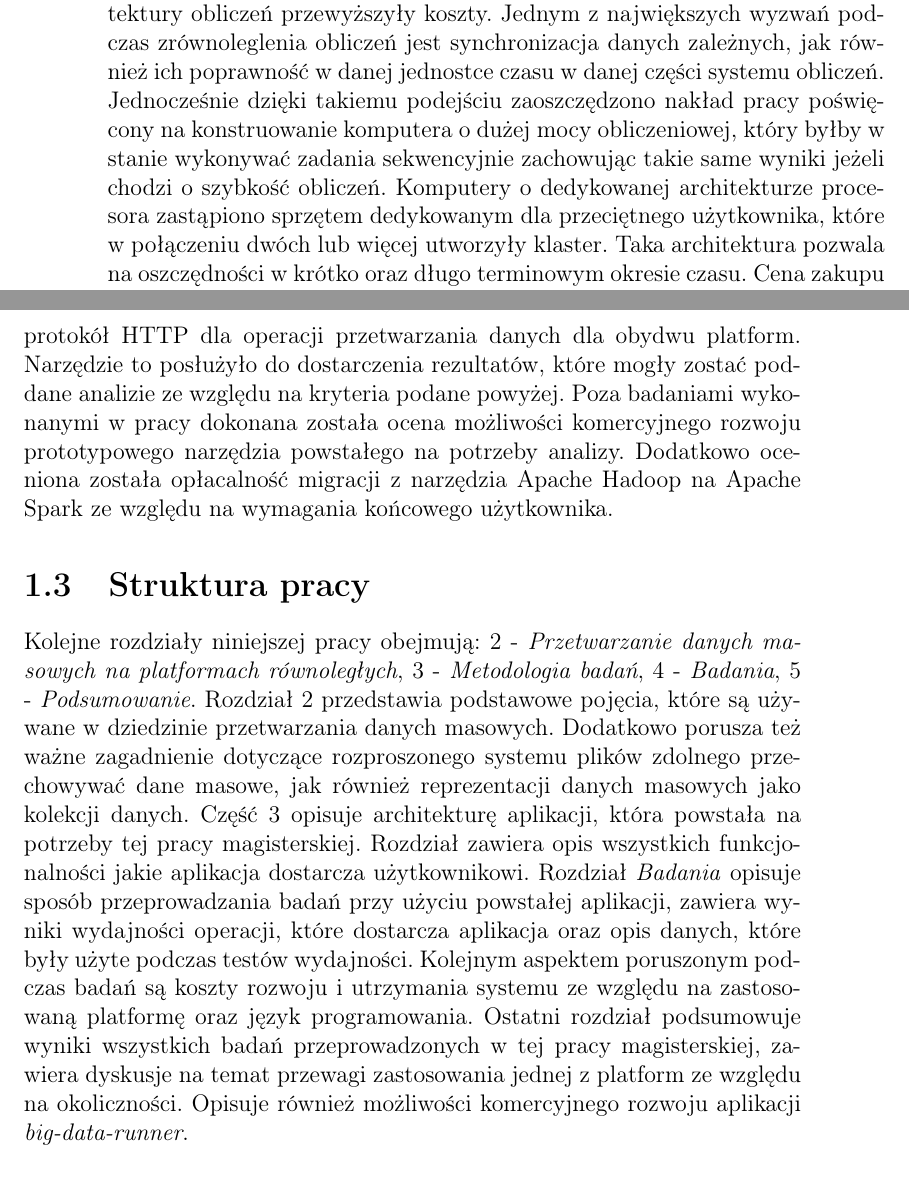
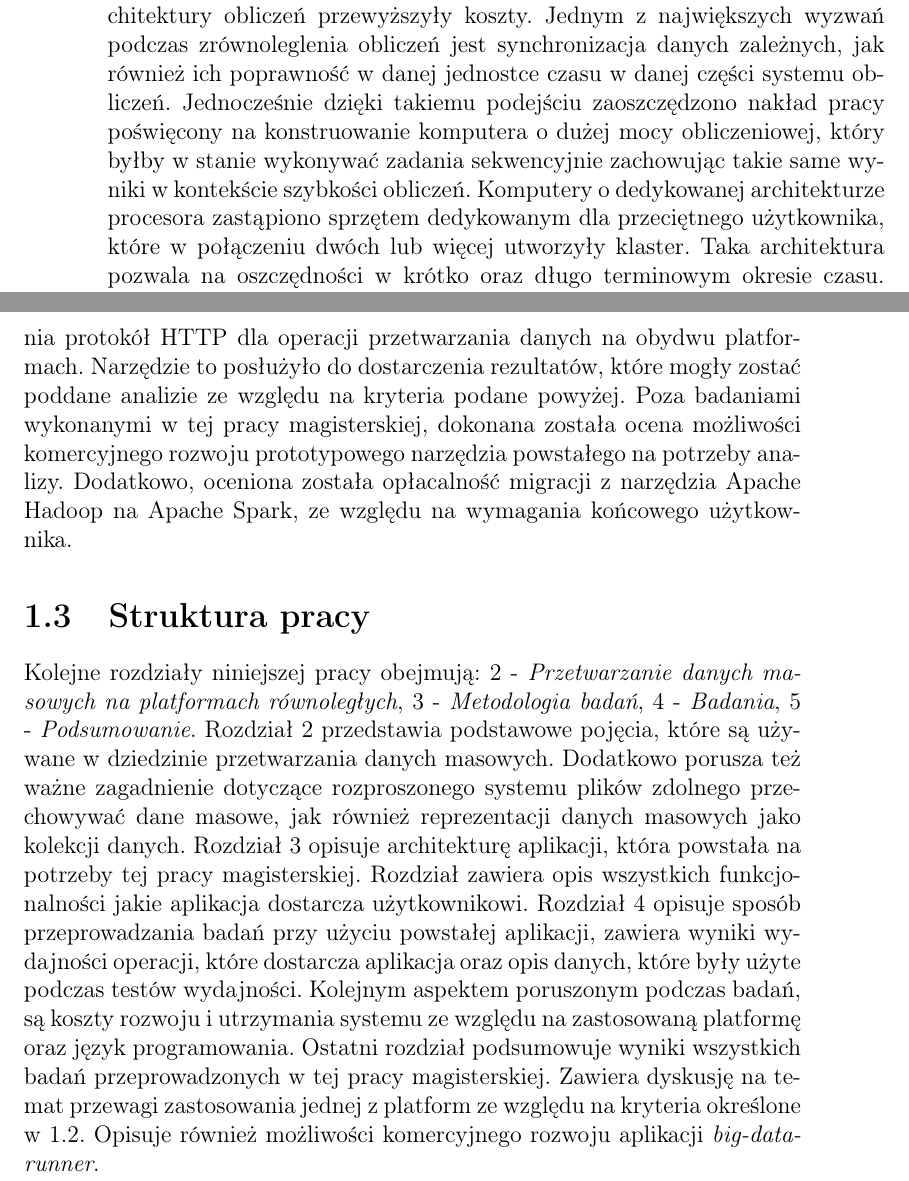
Before and after one commit to szymonlyszkowski/big-data-runner, a LaTeX thesis (docs/thesis/big-data-runner-thesis/spark-hadoop-analysis-thesis.tex, which reads docs/thesis/big-data-runner-thesis/chapter-introduction.tex): two parts of pages 5 and 8 of 48, joined at a grey line, cut so that both start at the same text. Compiled offline with pdfLaTeX.

Commit message:
Chapter 1 fixes

```diff
--- a/docs/thesis/big-data-runner-thesis/chapter-introduction.tex
+++ b/docs/thesis/big-data-runner-thesis/chapter-introduction.tex
@@ -1,7 +1,7 @@
 \chapter{Wstęp} \label{chap.introduction}
 
 \section{Problematyka operacji w kontekście platform równoległych. Batch, streaming, operacje leniwe.}
-W dzisiejszym świecie występują ogromne ilości danych, które są produkowane przez człowieka. Daje to ogromne możliwości do wszelkiego rodzaju wnioskowań, aczkolwiek wymaga ogromnego nakładu pracy. W związku z upowszechnieniem się automatyzacji zaczęto pracować nad koncepcją przetwarzania danych w sposób równoległy tak, aby proces przebiegał jak najszybciej i efektywniej. Takie podejście do przetwarzania danych zrodziło problemy, które musiały zostać rozwiązane, aby zyski ze skomplikowania architektury obliczeń przewyższyły koszty. Jednym z największych wyzwań podczas zrównoleglenia obliczeń jest synchronizacja danych zależnych, jak również ich poprawność w danej jednostce czasu w danej części systemu obliczeń. Jednocześnie dzięki takiemu podejściu zaoszczędzono nakład pracy poświęcony na konstruowanie komputera o dużej mocy obliczeniowej, który byłby w stanie wykonywać zadania sekwencyjnie zachowując takie same wyniki jeżeli chodzi o szybkość obliczeń. Komputery o dedykowanej architekturze procesora zastąpiono sprzętem dedykowanym dla przeciętnego użytkownika, które w połączeniu dwóch lub więcej utworzyły klaster. Taka architektura pozwala na oszczędności w krótko oraz długo terminowym okresie czasu. Cena zakupu wielu komputerów jest zazwyczaj niższa niż jeden komputer o dużej mocy obliczeniowej, utrzymanie jest również tańsze, gdyż nie jest wymagana kadra o wąskiej specjalizacji. Dodatkowym aspektem może być również system chłodzenia - dedykowany dla komputera o dużej mocy. Standardowy komputer posiada wbudowany system chłodzenia, który nie wymaga uwzględnienia w kosztorysie. W kontekście przetwarzania równoległego przy rozważaniu danych masowych możemy rozróżnić dwa rodzaje przetwarzania: \textbf{batch} oraz \textbf{streaming}.
+W dzisiejszym świecie występują ogromne ilości danych, które są produkowane przez człowieka. Daje to ogromne możliwości do wszelkiego rodzaju wnioskowań, aczkolwiek wymaga ogromnego nakładu pracy. W związku z upowszechnieniem się automatyzacji zaczęto pracować nad koncepcją przetwarzania danych w sposób równoległy tak, aby proces przebiegał jak najszybciej i efektywniej. Takie podejście do przetwarzania danych zrodziło problemy, które musiały zostać rozwiązane, aby zyski ze skomplikowania architektury obliczeń przewyższyły koszty. Jednym z największych wyzwań podczas zrównoleglenia obliczeń jest synchronizacja danych zależnych, jak również ich poprawność w danej jednostce czasu w danej części systemu obliczeń. Jednocześnie dzięki takiemu podejściu zaoszczędzono nakład pracy poświęcony na konstruowanie komputera o dużej mocy obliczeniowej, który byłby w stanie wykonywać zadania sekwencyjnie zachowując takie same wyniki w kontekście szybkości obliczeń. Komputery o dedykowanej architekturze procesora zastąpiono sprzętem dedykowanym dla przeciętnego użytkownika, które w połączeniu dwóch lub więcej utworzyły klaster. Taka architektura pozwala na oszczędności w krótko oraz długo terminowym okresie czasu. Cena zakupu wielu komputerów jest zazwyczaj niższa niż jeden komputer o dużej mocy obliczeniowej, utrzymanie jest również tańsze, gdyż nie jest wymagana kadra o wąskiej specjalizacji. Dodatkowym aspektem może być również system chłodzenia - dedykowany dla komputera o dużej mocy. Standardowy komputer posiada wbudowany system chłodzenia, który nie wymaga uwzględnienia w kosztorysie. W kontekście przetwarzania równoległego przy rozważaniu danych masowych możemy rozróżnić dwa rodzaje przetwarzania: \textbf{batch} oraz \textbf{streaming}.
 \subsection{Batch}\label{batch_subsection}
 Batch jest pojęciem zdefiniowanym w tym samym czasie, gdy pojawiły się same komputery. Jest to wykonywanie poszczególnych operacji bez nadzoru człowieka (interaktywności). W kontekście danych masowych możemy przyjąć, że są to operacje analizy danych, które nie są wykonywane w czasie rzeczywistym np. generacja raportu na podstawie danych, które zostały zebrane od wielu klientów sklepu. Człowiek definiuje zadanie, programuje proces obliczeń, podaje dane wejściowe i oczekuje na wyniki dostarczone przez system informatyczny. Takie działanie charakteryzuje się odczuwalnym czasem oczekiwania (nie mylić z latencją). Jednocześnie użytkownik niekoniecznie potrzebuje wyników obliczeń natychmiastowo. Takie podejście może satysfakcjonować końcowego użytkownika, jeżeli chodzi o koszty obliczeń w zestawieniu do czasu otrzymania rezultatów.
 \subsection{Streaming}\label{streaming_subsection}
@@ -17,6 +17,6 @@ Celem pracy jest wykazanie przewagi zastosowania jednego z dwóch narzędzi do p
 	\item złożoność obsługi obydwu platform,
 	\item koszty rekrutacji oraz szkolenia kadry wyspecjalizowanej w danej platformie.
 \end{itemize}
-Podczas wykonywania badań w kontekście obydwu platform powstało narzędzie oparte na szkielecie aplikacji internetowych Play!\footnote{\url{https://playframework.com/}}, które udostępnia protokół HTTP dla operacji przetwarzania danych dla obydwu platform. Narzędzie to posłużyło do dostarczenia rezultatów, które mogły zostać poddane analizie ze względu na kryteria podane powyżej. Poza badaniami wykonanymi w pracy dokonana została ocena możliwości komercyjnego rozwoju prototypowego narzędzia powstałego na potrzeby analizy. Dodatkowo oceniona została opłacalność migracji z narzędzia Apache Hadoop na Apache Spark ze względu na wymagania końcowego użytkownika.
+Podczas wykonywania badań w kontekście obydwu platform powstało narzędzie oparte na szkielecie aplikacji internetowych Play!\footnote{\url{https://playframework.com/}}, które udostępnia protokół HTTP dla operacji przetwarzania danych na obydwu platformach. Narzędzie to posłużyło do dostarczenia rezultatów, które mogły zostać poddane analizie ze względu na kryteria podane powyżej. Poza badaniami wykonanymi w tej pracy magisterskiej, dokonana została ocena możliwości komercyjnego rozwoju prototypowego narzędzia powstałego na potrzeby analizy. Dodatkowo, oceniona została opłacalność migracji z narzędzia Apache Hadoop na Apache Spark, ze względu na wymagania końcowego użytkownika.
 \section{Struktura pracy}
-Kolejne rozdziały niniejszej pracy obejmują: \ref{chap.big-data-processing} - \textit{Przetwarzanie danych masowych na platformach równoległych}, \ref{chap.technology-stack} - \textit{Metodologia badań}, \ref{chap.research} - \textit{Badania}, \ref{chap.summary} - \textit{Podsumowanie}. Rozdział \ref{chap.big-data-processing} przedstawia podstawowe pojęcia, które są używane w dziedzinie przetwarzania danych masowych. Dodatkowo porusza też ważne zagadnienie dotyczące rozproszonego systemu plików zdolnego przechowywać dane masowe, jak również reprezentacji danych masowych jako kolekcji danych. Część \ref{chap.technology-stack} opisuje architekturę aplikacji, która powstała na potrzeby tej pracy magisterskiej. Rozdział zawiera opis wszystkich funkcjonalności jakie aplikacja dostarcza użytkownikowi. Rozdział \textit{Badania} opisuje sposób przeprowadzania badań przy użyciu powstałej aplikacji, zawiera wyniki wydajności operacji, które dostarcza aplikacja oraz opis danych, które były użyte podczas testów wydajności. Kolejnym aspektem poruszonym podczas badań są koszty rozwoju i utrzymania systemu ze względu na zastosowaną platformę oraz język programowania. Ostatni rozdział podsumowuje wyniki wszystkich badań przeprowadzonych w tej pracy magisterskiej, zawiera dyskusje na temat przewagi zastosowania jednej z platform ze względu na okoliczności. Opisuje również możliwości komercyjnego rozwoju aplikacji \textit{big-data-runner}.
+Kolejne rozdziały niniejszej pracy obejmują: \ref{chap.big-data-processing} - \textit{Przetwarzanie danych masowych na platformach równoległych}, \ref{chap.technology-stack} - \textit{Metodologia badań}, \ref{chap.research} - \textit{Badania}, \ref{chap.summary} - \textit{Podsumowanie}. Rozdział \ref{chap.big-data-processing} przedstawia podstawowe pojęcia, które są używane w dziedzinie przetwarzania danych masowych. Dodatkowo porusza też ważne zagadnienie dotyczące rozproszonego systemu plików zdolnego przechowywać dane masowe, jak również reprezentacji danych masowych jako kolekcji danych. Rozdział \ref{chap.technology-stack} opisuje architekturę aplikacji, która powstała na potrzeby tej pracy magisterskiej. Rozdział zawiera opis wszystkich funkcjonalności jakie aplikacja dostarcza użytkownikowi. Rozdział 4 opisuje sposób przeprowadzania badań przy użyciu powstałej aplikacji, zawiera wyniki wydajności operacji, które dostarcza aplikacja oraz opis danych, które były użyte podczas testów wydajności. Kolejnym aspektem poruszonym podczas badań, są koszty rozwoju i utrzymania systemu ze względu na zastosowaną platformę oraz język programowania. Ostatni rozdział podsumowuje wyniki wszystkich badań przeprowadzonych w tej pracy magisterskiej. Zawiera dyskusję na temat przewagi zastosowania jednej z platform ze względu na kryteria określone w \ref{sec:thesis_objective}. Opisuje również możliwości komercyjnego rozwoju aplikacji \textit{big-data-runner}.
```
Also changed, not shown: docs/thesis/big-data-runner-thesis/chapter-introduction.tex (6 more changed lines).
